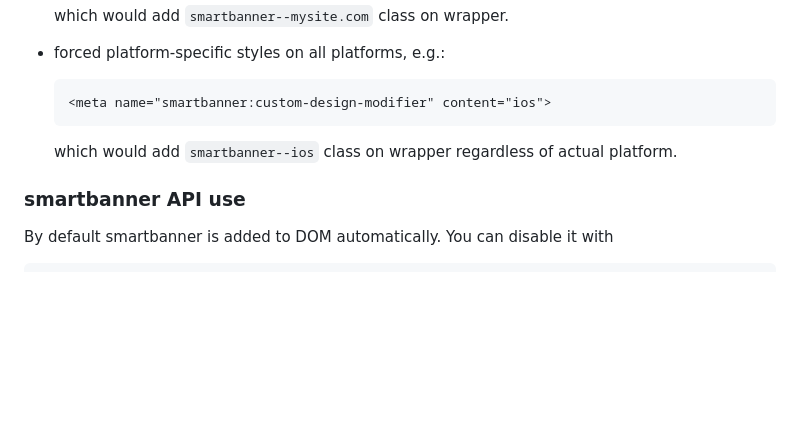
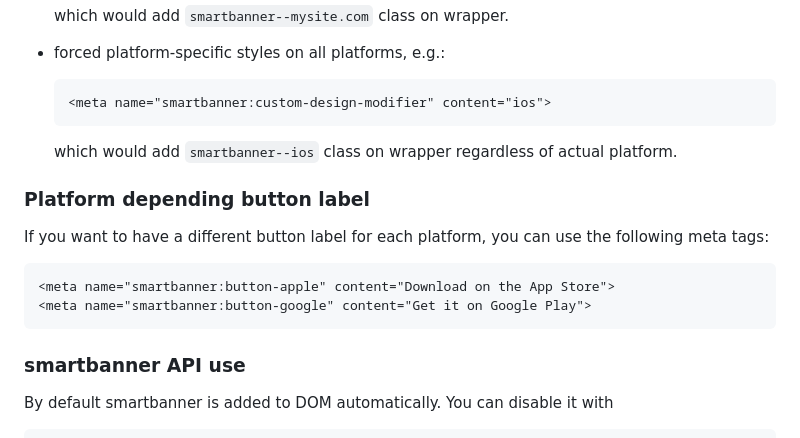
Before and after one commit to ain/smartbanner.js, a Markdown page: README.md, the part around the change. Rendered like a GitHub page; blank space fills up the shorter version.

Commit message:
add documentation

````diff
--- a/README.md
+++ b/README.md
@@ -124,6 +124,13 @@ smartbanner uses built-in platform-specific styles (e.g. `smartbanner--ios` or `
 
     which would add `smartbanner--ios` class on wrapper regardless of actual platform.
 
+### Platform depending button label
+If you want to have a different button label for each platform, you can use the following meta tags:
+```html
+<meta name="smartbanner:button-apple" content="Download on the App Store">
+<meta name="smartbanner:button-google" content="Get it on Google Play">
+```
+
 ### smartbanner API use
 
 By default smartbanner is added to DOM automatically. You can disable it with
````
